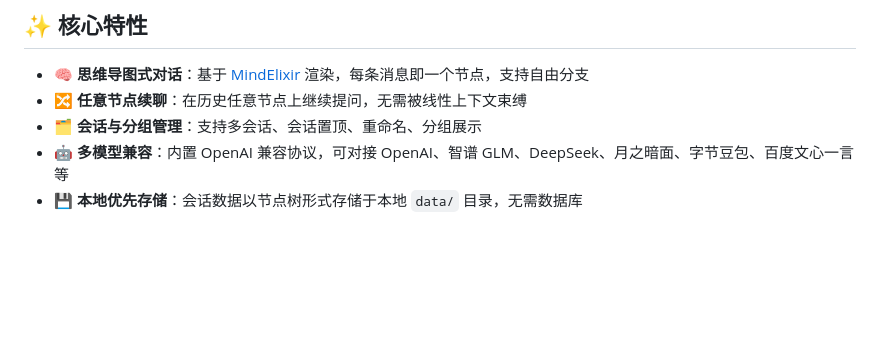
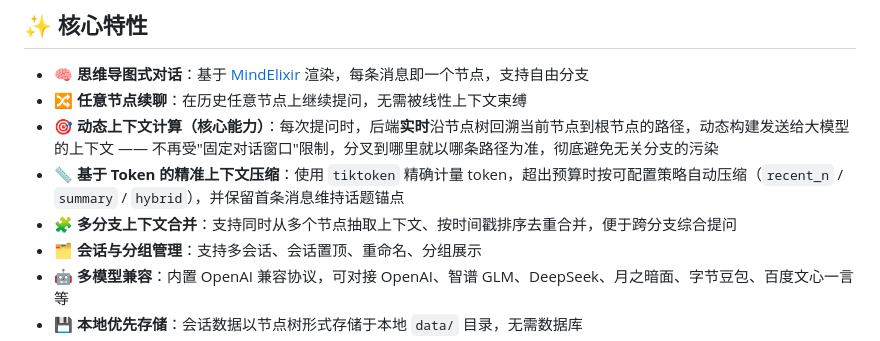
Before and after one commit to cyber-5748/silian, a Markdown page: README.md, the part around the change. GitHub-like rendering; blank space fills up the shorter version.

Commit message:
docs: 在 README 中强调动态上下文计算能力

```diff
--- a/README.md
+++ b/README.md
@@ -10,6 +10,9 @@ Silian 是一个基于思维导图的 AI 聊天应用：每一轮对话都是一
 
 - 🧠 **思维导图式对话**：基于 [MindElixir](https://github.com/SSShooter/mind-elixir-core) 渲染，每条消息即一个节点，支持自由分支
 - 🔀 **任意节点续聊**：在历史任意节点上继续提问，无需被线性上下文束缚
+- 🎯 **动态上下文计算（核心能力）**：每次提问时，后端**实时**沿节点树回溯当前节点到根节点的路径，动态构建发送给大模型的上下文 —— 不再受"固定对话窗口"限制，分叉到哪里就以哪条路径为准，彻底避免无关分支的污染
+- 📏 **基于 Token 的精准上下文压缩**：使用 `tiktoken` 精确计量 token，超出预算时按可配置策略自动压缩（`recent_n` / `summary` / `hybrid`），并保留首条消息维持话题锚点
+- 🧩 **多分支上下文合并**：支持同时从多个节点抽取上下文、按时间戳排序去重合并，便于跨分支综合提问
 - 🗂️ **会话与分组管理**：支持多会话、会话置顶、重命名、分组展示
 - 🤖 **多模型兼容**：内置 OpenAI 兼容协议，可对接 OpenAI、智谱 GLM、DeepSeek、月之暗面、字节豆包、百度文心一言等
 - 💾 **本地优先存储**：会话数据以节点树形式存储于本地 `data/` 目录，无需数据库
```
